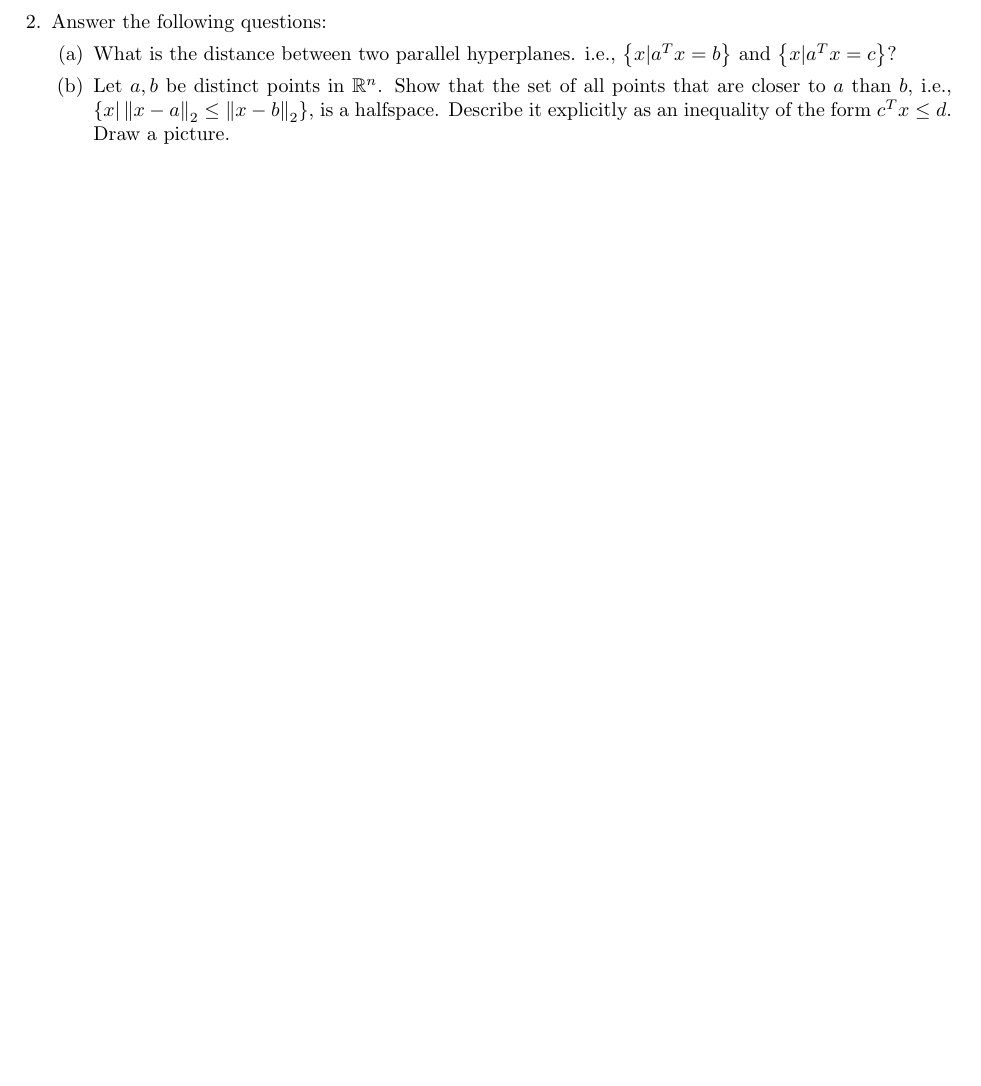
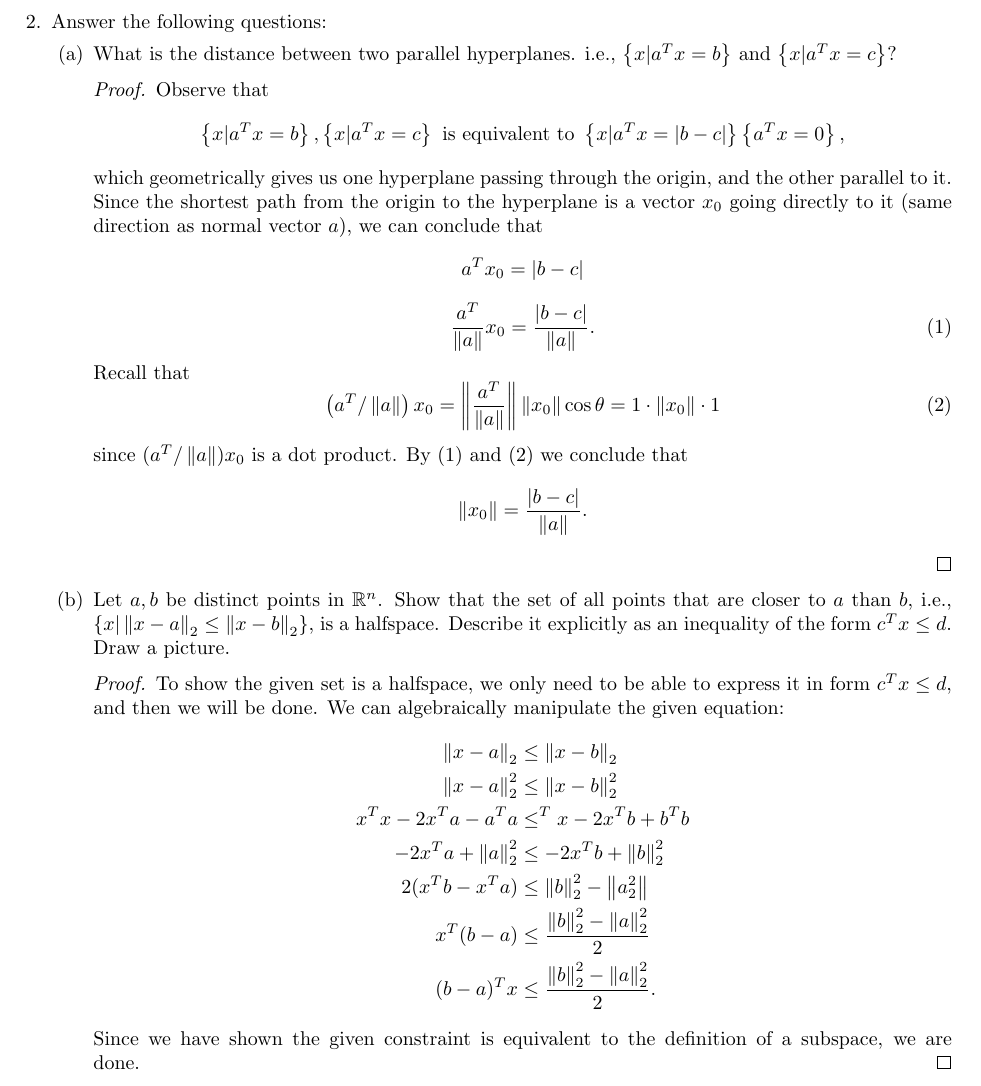
Before and after one commit to BrandynTucknott/Notes, a LaTeX problem sheet (latex/school_work/ECE_569/HW_1.tex): part of page 2 of 3 before the commit and part of page 2 of 4 after it, cut so that both start at the same text, the shorter picture padded with empty space. The pictures show the PDF file pdf/school_work/ECE_569/HW_1.pdf that the author committed with the source.

Commit message:
Add Convex Optimization Question 2.

```diff
--- a/latex/school_work/ECE_569/HW_1.tex
+++ b/latex/school_work/ECE_569/HW_1.tex
@@ -45,10 +45,36 @@
     \question Answer the following questions:
     \begin{parts}
         \part What is the distance between two parallel hyperplanes. i.e., $\cbrac{x | a^Tx = b}$ and $\cbrac{x | a^Tx = c}$?
+        \begin{proof}
+            Observe that
+            $$\cbrac{x | a^Tx = b}, \cbrac{x | a^Tx = c} \text{ is equivalent to } \cbrac{x | a^Tx = |b - c|} \cbrac{a^Tx = 0},$$
+            which geometrically gives us one hyperplane passing through the origin, and the other parallel to it. Since the shortest
+            path from the origin to the hyperplane is a vector $x_0$ going directly to it (same direction as normal vector $a$), we can conclude that
+            $$a^Tx_0 = |b - c|$$
+            \begin{equation}\frac{a^T}{\norm{a}} x_0 = \frac{|b - c|}{\norm{a}}. \end{equation}
+            Recall that
+            \begin{equation} \paren{a^T / \norm{a}}x_0 = \norm{\frac{a^T}{\norm{a}}}\norm{x_0}\cos\theta = 1\cdot \norm{x_0}\cdot 1\end{equation}
+            since $(a^T / \norm{a})x_0$ is a dot product. By (1) and (2) we conclude that
+            $$\norm{x_0} = \frac{|b - c|}{\norm{a}}.$$
+        \end{proof}
 
         \part Let $a, b$ be distinct points in $\R^n$. Show that the set of all points that are closer to $a$ than $b$, i.e.,
         $\cbrac{x | \norm{x - a}_2 \leq \norm{x - b}_2}$, is a halfspace. Describe it explicitly as an inequality of the form
         $c^Tx \leq d$. Draw a picture.
+        \begin{proof}
+            To show the given set is a halfspace, we only need to be able to express it in form $c^Tx \leq d$, and then we will be done.
+            We can algebraically manipulate the given equation:
+            \begin{align*}
+                \norm{x - a}_2 &\leq \norm{x - b}_2 \\
+                \norm{x - a}_2^2 &\leq \norm{x - b}_2^2 \\
+                x^Tx - 2x^Ta - a^Ta &\leq \x^Tx - 2x^Tb + b^Tb \\
+                -2x^Ta + \norm{a}_2^2 &\leq -2x^Tb + \norm{b}_2^2 \\
+                2(x^Tb - x^Ta) &\leq \norm{b}_2^2 - \norm{a_2^2} \\
+                x^T(b - a)&\leq \frac{\norm{b}_2^2 - \norm{a}_2^2}{2} \\
+                (b - a)^Tx&\leq \frac{\norm{b}_2^2 - \norm{a}_2^2}{2}.
+            \end{align*}
+            Since we have shown the given constraint is equivalent to the definition of a subspace, we are done.
+        \end{proof}
     \end{parts}
 
 
```
Also changed, not shown: pdf/school_work/ECE_569/HW_1.pdf, latex/school_work/ECE_569/HW_1.tex (1 more changed lines).
